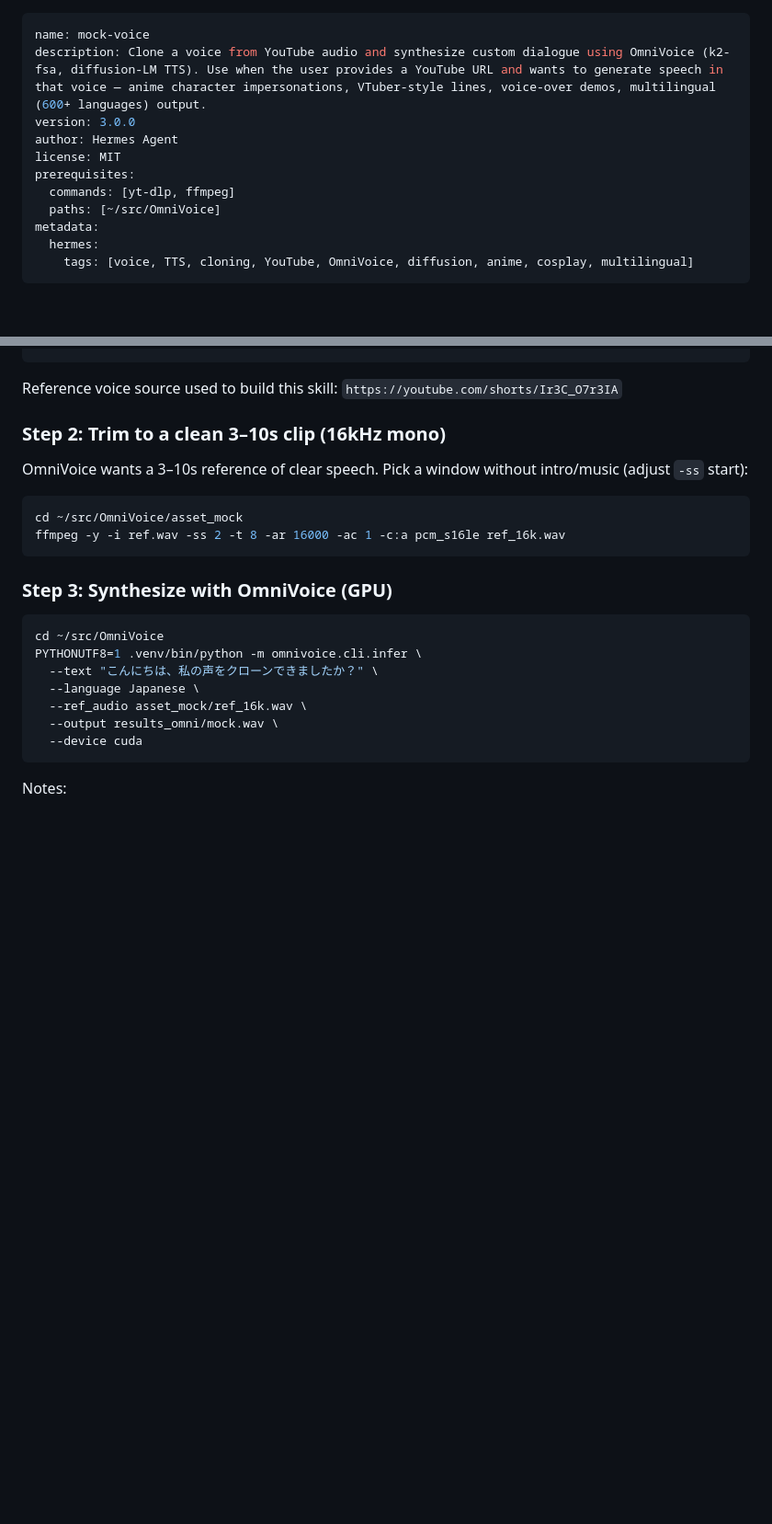
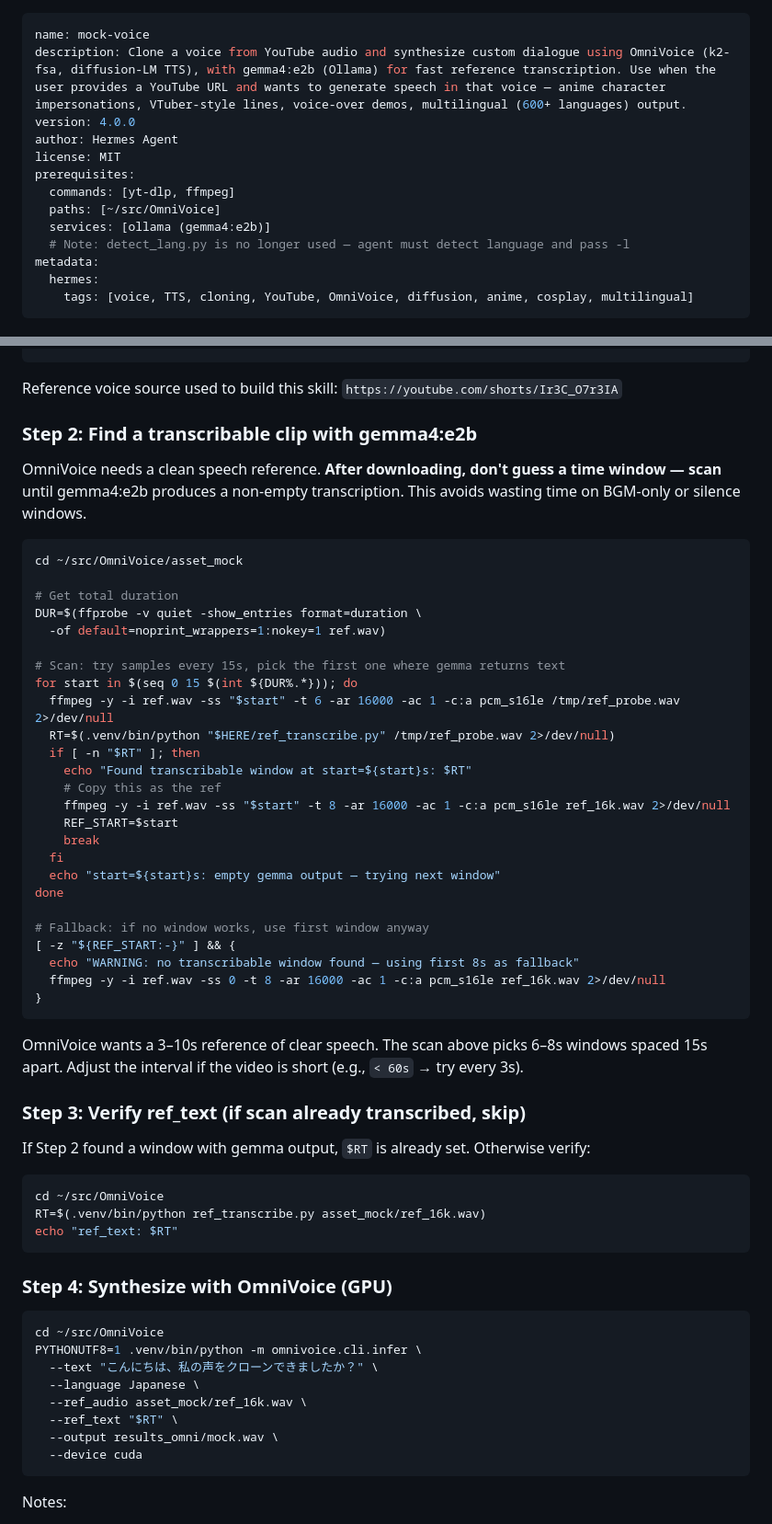
Before and after one commit to AyaSakura-comp/hermes-skills, a Markdown page: media/mock-voice/SKILL.md, 2 parts joined by grey strips. Shown at 92% size. Rendered like a GitHub page; blank space fills up the shorter version.

Commit message:
Update mock-voice: add auto-scan for transcribable clip via gemma4

````diff
--- a/media/mock-voice/SKILL.md
+++ b/media/mock-voice/SKILL.md
@@ -1,12 +1,14 @@
 ---
 name: mock-voice
-description: Clone a voice from YouTube audio and synthesize custom dialogue using OmniVoice (k2-fsa, diffusion-LM TTS). Use when the user provides a YouTube URL and wants to generate speech in that voice — anime character impersonations, VTuber-style lines, voice-over demos, multilingual (600+ languages) output.
-version: 3.0.0
+description: Clone a voice from YouTube audio and synthesize custom dialogue using OmniVoice (k2-fsa, diffusion-LM TTS), with gemma4:e2b (Ollama) for fast reference transcription. Use when the user provides a YouTube URL and wants to generate speech in that voice — anime character impersonations, VTuber-style lines, voice-over demos, multilingual (600+ languages) output.
+version: 4.0.0
 author: Hermes Agent
 license: MIT
 prerequisites:
   commands: [yt-dlp, ffmpeg]
   paths: [~/src/OmniVoice]
+  services: [ollama (gemma4:e2b)]
+  # Note: detect_lang.py is no longer used — agent must detect language and pass -l
 metadata:
   hermes:
     tags: [voice, TTS, cloning, YouTube, OmniVoice, diffusion, anime, cosplay, multilingual]
@@ -60,16 +93,53 @@ yt-dlp -f "bestaudio" --extract-audio --audio-format wav \
 
 Reference voice source used to build this skill: `https://youtube.com/shorts/Ir3C_O7r3IA`
 
-### Step 2: Trim to a clean 3–10s clip (16kHz mono)
+### Step 2: Find a transcribable clip with gemma4:e2b
 
-OmniVoice wants a 3–10s reference of clear speech. Pick a window without intro/music
-(adjust `-ss` start):
+OmniVoice needs a clean speech reference. **After downloading, don't guess a time window — scan**
+until gemma4:e2b produces a non-empty transcription. This avoids wasting time on BGM-only or
+silence windows.
+
 ```bash
 cd ~/src/OmniVoice/asset_mock
-ffmpeg -y -i ref.wav -ss 2 -t 8 -ar 16000 -ac 1 -c:a pcm_s16le ref_16k.wav
+
+# Get total duration
+DUR=$(ffprobe -v quiet -show_entries format=duration \
+  -of default=noprint_wrappers=1:nokey=1 ref.wav)
+
+# Scan: try samples every 15s, pick the first one where gemma returns text
+for start in $(seq 0 15 $(int ${DUR%.*})); do
+  ffmpeg -y -i ref.wav -ss "$start" -t 6 -ar 16000 -ac 1 -c:a pcm_s16le /tmp/ref_probe.wav 2>/dev/null
+  RT=$(.venv/bin/python "$HERE/ref_transcribe.py" /tmp/ref_probe.wav 2>/dev/null)
+  if [ -n "$RT" ]; then
+    echo "Found transcribable window at start=${start}s: $RT"
+    # Copy this as the ref
+    ffmpeg -y -i ref.wav -ss "$start" -t 8 -ar 16000 -ac 1 -c:a pcm_s16le ref_16k.wav 2>/dev/null
+    REF_START=$start
+    break
+  fi
+  echo "start=${start}s: empty gemma output — trying next window"
+done
+
+# Fallback: if no window works, use first window anyway
+[ -z "${REF_START:-}" ] && {
+  echo "WARNING: no transcribable window found — using first 8s as fallback"
+  ffmpeg -y -i ref.wav -ss 0 -t 8 -ar 16000 -ac 1 -c:a pcm_s16le ref_16k.wav 2>/dev/null
+}
 ```
 
-### Step 3: Synthesize with OmniVoice (GPU)
+OmniVoice wants a 3–10s reference of clear speech. The scan above picks 6–8s windows spaced
+15s apart. Adjust the interval if the video is short (e.g., `< 60s` → try every 3s).
+
+### Step 3: Verify ref_text (if scan already transcribed, skip)
+
+If Step 2 found a window with gemma output, `$RT` is already set. Otherwise verify:
+```bash
+cd ~/src/OmniVoice
+RT=$(.venv/bin/python ref_transcribe.py asset_mock/ref_16k.wav)
+echo "ref_text: $RT"
+```
+
+### Step 4: Synthesize with OmniVoice (GPU)
 
 ```bash
 cd ~/src/OmniVoice
@@ -77,6 +147,7 @@ PYTHONUTF8=1 .venv/bin/python -m omnivoice.cli.infer \
   --text "こんにちは、私の声をクローンできましたか？" \
   --language Japanese \
   --ref_audio asset_mock/ref_16k.wav \
+  --ref_text "$RT" \
   --output results_omni/mock.wav \
   --device cuda
 ```
````
Also changed, not shown: other parts of media/mock-voice/SKILL.md (+80 -34 lines).
